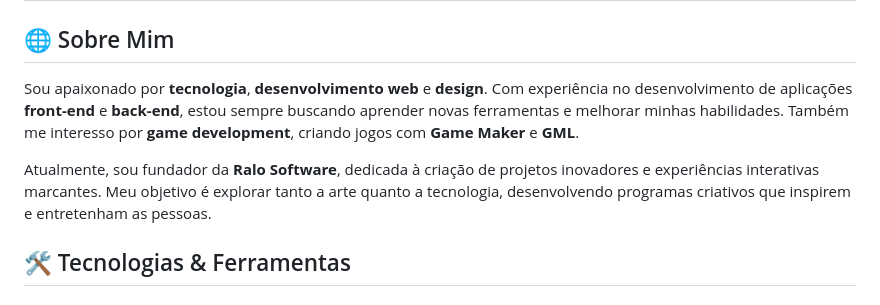
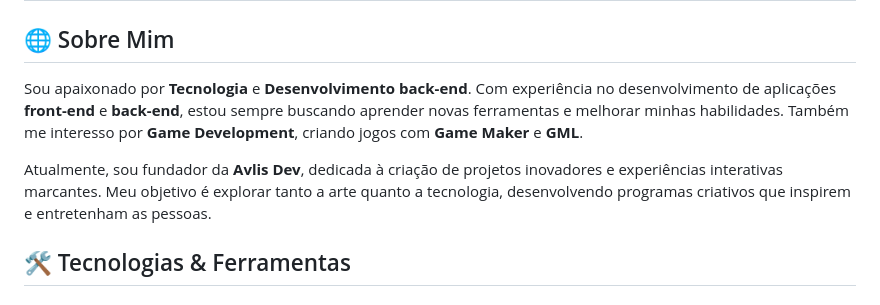
Before and after one commit to AvlisSuetham/AvlisSuetham, a Markdown page: README.md, the part around the change. Drawn GitHub-style.

```diff
--- a/README.md
+++ b/README.md
@@ -1,9 +1,9 @@
 # Olá, eu sou o **Matheus** 👋
 
 ## 🌐 Sobre Mim
-Sou apaixonado por **tecnologia**, **desenvolvimento web** e **design**. Com experiência no desenvolvimento de aplicações **front-end** e **back-end**, estou sempre buscando aprender novas ferramentas e melhorar minhas habilidades. Também me interesso por **game development**, criando jogos com **Game Maker** e **GML**.
+Sou apaixonado por **Tecnologia** e **Desenvolvimento back-end**. Com experiência no desenvolvimento de aplicações **front-end** e **back-end**, estou sempre buscando aprender novas ferramentas e melhorar minhas habilidades. Também me interesso por **Game Development**, criando jogos com **Game Maker** e **GML**.
 
-Atualmente, sou fundador da **Ralo Software**, dedicada à criação de projetos inovadores e experiências interativas marcantes. Meu objetivo é explorar tanto a arte quanto a tecnologia, desenvolvendo programas criativos que inspirem e entretenham as pessoas.
+Atualmente, sou fundador da **Avlis Dev**, dedicada à criação de projetos inovadores e experiências interativas marcantes. Meu objetivo é explorar tanto a arte quanto a tecnologia, desenvolvendo programas criativos que inspirem e entretenham as pessoas.
 
 ## 🛠️ Tecnologias & Ferramentas
 
```
